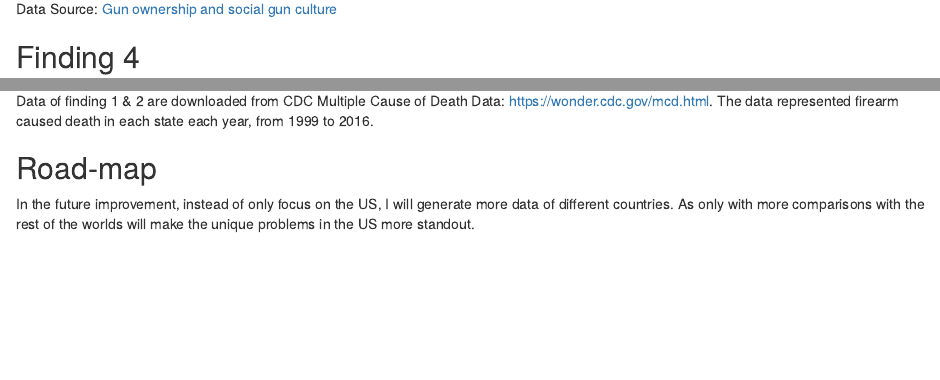
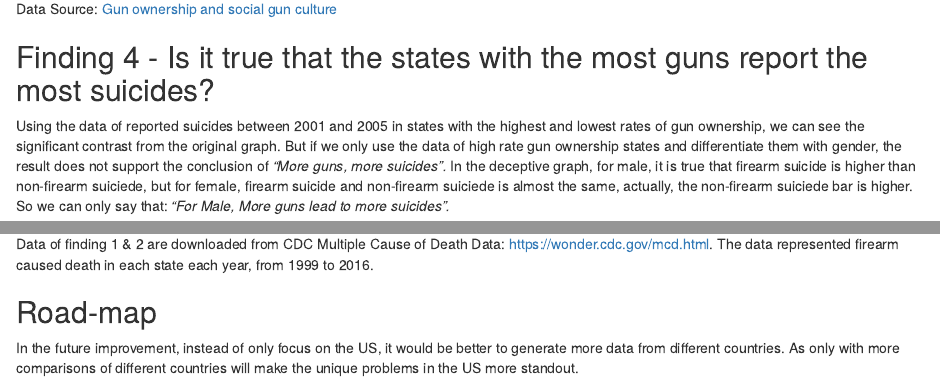
Before and after one commit to lpyuan/MSIS2629-DataViz, an R Markdown document (First Version of Deception.Rmd): the page in a window 1100 px wide, from 1340 px down, and a second part further down, joined at a grey line. Rendered offline with R 4.5, knitr and Pandoc, with nearby package versions.

Commit message:
Update First Version of Deception.Rmd

```diff
--- a/First Version of Deception.Rmd
+++ b/First Version of Deception.Rmd
@@ -64,8 +64,9 @@ Orginal Graph | Deceptive Graph
 
 Data Source: [Gun ownership and social gun culture](http://europepmc.org/articles/pmc4809774)
 
-## Finding 4
+## Finding 4 - Is it true that the states with the most guns report the most suicides?
 
+Using the data of reported suicides between 2001 and 2005 in states with the highest and lowest rates of gun ownership, we can see the significant contrast from the original graph. But if we only use the data of high rate gun ownership states and differentiate them with gender, the result does not support the conclusion of *"More guns, more suicides".* In the deceptive graph, for male, it is true that firearm suicide is higher than non-firearm suiciede, but for female, firearm suicide and non-firearm suiciede is almost the same, actually, the non-firearm suiciede bar is higher. So we can only say that: *"For Male, More guns lead to more suicides".*
 
 Orginal Graph | Deceptive Graph
 ------------- | -------------
@@ -83,4 +84,4 @@ The data represented firearm caused death in each state each year, from 1999 to
 
 ## Road-map
 
-In the future improvement, instead of only focus on the US, I will generate more data of different countries. As only with more comparisons with the rest of the worlds will make the unique problems in the US more standout.
+In the future improvement, instead of only focus on the US, it would be better to generate more data from different countries. As only with more comparisons of different countries will make the unique problems in the US more standout.
```
